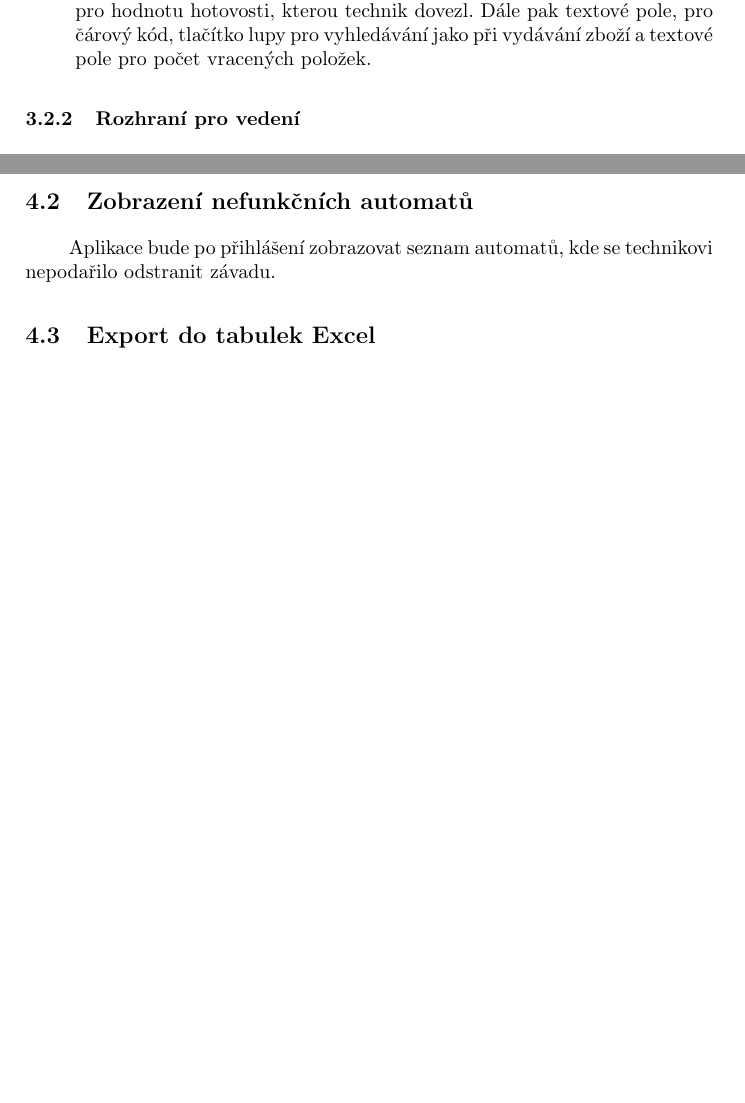
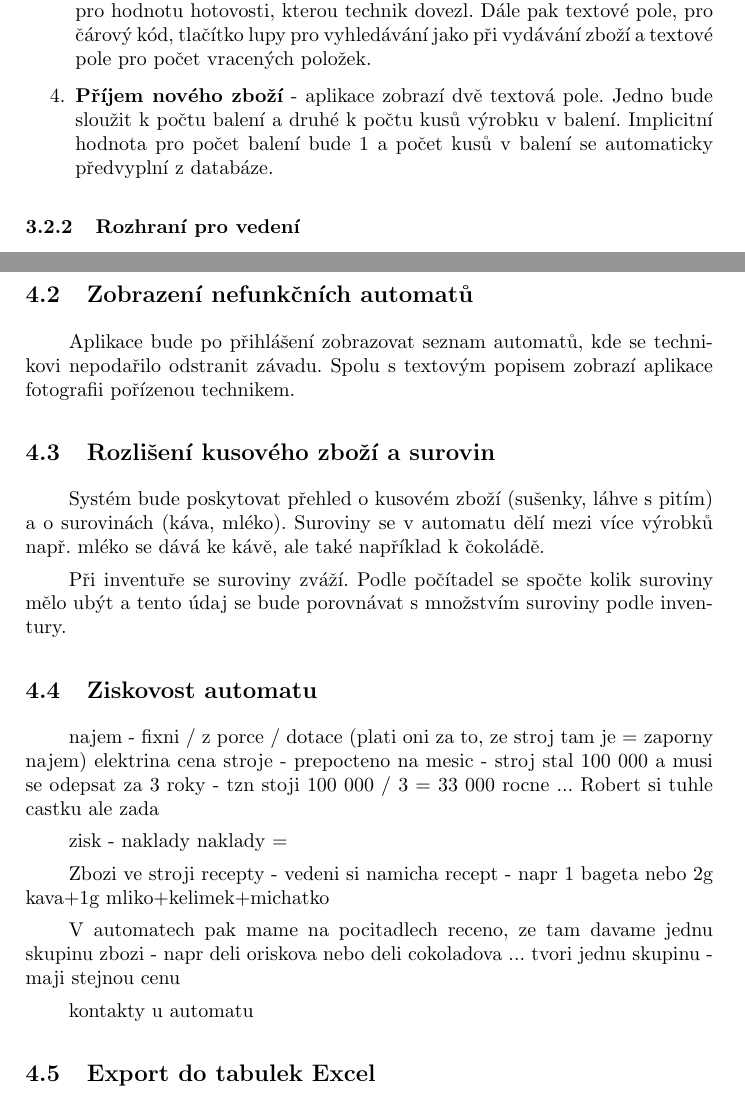
Before and after one commit to VasekPurchart/SkladnikServer, a LaTeX document (docs/SRS.tex): two parts of pages 7 and 8 of 8 before the commit and two parts of pages 7 and 8 of 9 after it, joined at a grey line, cut so that both start at the same text, the shorter picture padded with empty space. Compiled offline with pdfLaTeX.

Commit message:
Dalsi verze

```diff
--- a/docs/SRS.tex
+++ b/docs/SRS.tex
@@ -167,6 +167,7 @@ Nabídka rozhraní pro skladníka umožňuje:
 	\item \textbf{Vydat zboží} - aplikace zobrazí seznam techniků, z kterého skladník vybere toho, kterému bude vyskladňovat zboží. Pak se zobrazí textové pole pro čárový kód zboží a textové pole pro počet kusů (zde bude přednastavená hodnota z databáze počet kusů v krabici), které ze skladu vydává. Vedle textového pole pro čárový kód bude tlačítko lupy, které poskytne dialog s textovým polem pro vyhledávání podle názvu. U seznamu zboží bude tlačítko pro přidání dalšího zboží.
 	\item \textbf{Osobní spotřeba} - uživatelské rozhraní bude stejné jako pro výdej zboží
 	\item \textbf{Příjem hotovosti a prošlého zboží} - aplikace zobrazí textové pole pro hodnotu hotovosti, kterou technik dovezl. Dále pak textové pole, pro čárový kód, tlačítko lupy pro vyhledávání jako při vydávání zboží a textové pole pro počet vracených položek.
+	\item \textbf{Příjem nového zboží} - aplikace zobrazí dvě textová pole. Jedno bude sloužit k počtu balení a druhé k počtu kusů výrobku v balení. Implicitní hodnota pro počet balení bude 1 a počet kusů v balení se automaticky předvyplní z databáze.
 \end{enumerate}
 
 \subsubsection{Rozhraní pro vedení}
@@ -183,8 +184,30 @@ Základní menu rozhraní pro vedení bude obsahovat položky:
 \subsection{Sledování zboží}
 Systém bude sledovat pohyb zboží. Evidence začíná vyskladněním ze skladu na sklad technikův. Ze skladu technika zboží putuje do skladu automatu. V okamžiku, kdy se zboží prodá, mění se na finanční hotovost.
 \subsection{Zobrazení nefunkčních automatů}
-Aplikace bude po přihlášení zobrazovat seznam automatů, kde se technikovi nepodařilo odstranit závadu.
+Aplikace bude po přihlášení zobrazovat seznam automatů, kde se technikovi nepodařilo odstranit závadu. Spolu s textovým popisem zobrazí aplikace fotografii pořízenou technikem.
+\subsection{Rozlišení kusového zboží a surovin}
+Systém bude poskytovat přehled o kusovém zboží (sušenky, láhve s pitím) a o surovinách (káva, mléko). Suroviny se v automatu dělí mezi více výrobků např. mléko se dává ke kávě, ale také například k čokoládě.
+
+Při inventuře se suroviny zváží. Podle počítadel se spočte kolik suroviny mělo ubýt a tento údaj se bude porovnávat s množstvím suroviny podle inventury.
+
+\subsection{Ziskovost automatu}
+najem - fixni / z porce / dotace (plati oni za to, ze stroj tam je = zaporny najem)
+elektrina
+cena stroje - prepocteno na mesic - stroj stal 100 000 a  musi se odepsat za 3 roky - tzn stoji 100 000 / 3 = 33 000 rocne ... Robert si tuhle castku ale zada
+
+zisk - naklady
+naklady =
+
+Zbozi ve stroji
+recepty - vedeni si namicha recept - napr 1 bageta nebo 2g kava+1g  mliko+kelimek+michatko
+
+V automatech pak mame na pocitadlech receno, ze tam davame jednu skupinu zbozi - napr deli oriskova nebo deli cokoladova ... tvori jednu skupinu - maji stejnou cenu
+
+kontakty u automatu
+
+
 \subsection{Export do tabulek Excel}
+
 \subsection{Instalace}
 Serverová část bude
 \section{Nefunkční požadavky}
```
Also changed, not shown: docs/SRS.pdf, docs/SRS.tex (2 more changed lines), 5 other files.
